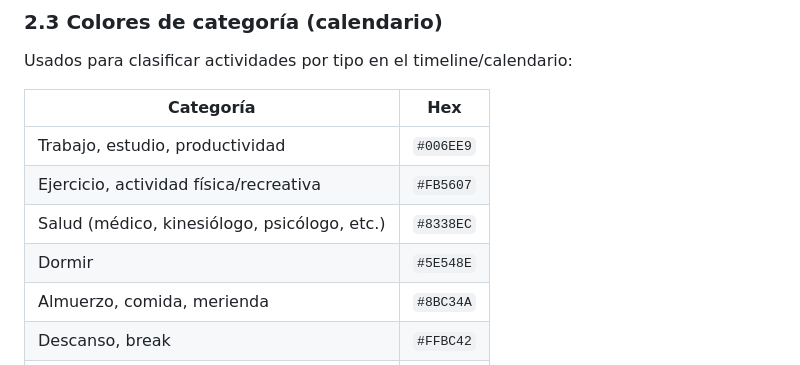
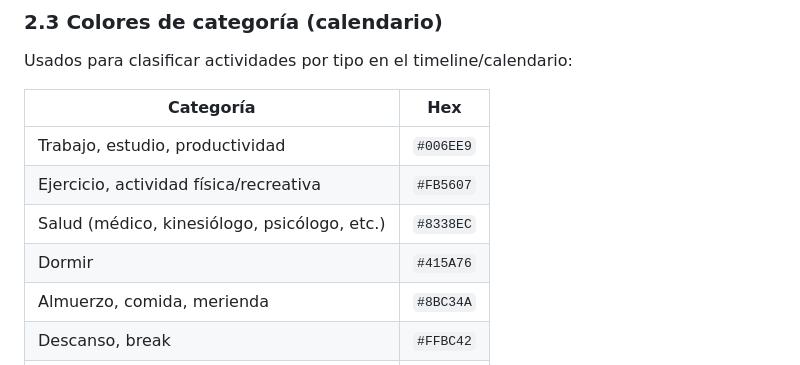
Before and after one commit to coniosorior/calendario_diantu, a Markdown page: documentacion_proyecto/diantu-sistema-de-marca.md, the part around the change. Rendered like a GitHub page.

Commit message:
docs(documentacion): corregir color de dormir para que coincida con el codigo real

```diff
--- a/documentacion_proyecto/diantu-sistema-de-marca.md
+++ b/documentacion_proyecto/diantu-sistema-de-marca.md
@@ -89,7 +89,7 @@ Usados para clasificar actividades por tipo en el timeline/calendario:
 | Trabajo, estudio, productividad | `#006EE9` |
 | Ejercicio, actividad física/recreativa | `#FB5607` |
 | Salud (médico, kinesiólogo, psicólogo, etc.) | `#8338EC` |
-| Dormir | `#5E548E` |
+| Dormir | `#415A76` |
 | Almuerzo, comida, merienda | `#8BC34A` |
 | Descanso, break | `#FFBC42` |
 | Actividad personal, familiar, autocuidado | `#EA638C` |
```
Also changed, not shown: documentacion_proyecto/diantu-templates-estaticos.md (+1 -1 lines).
